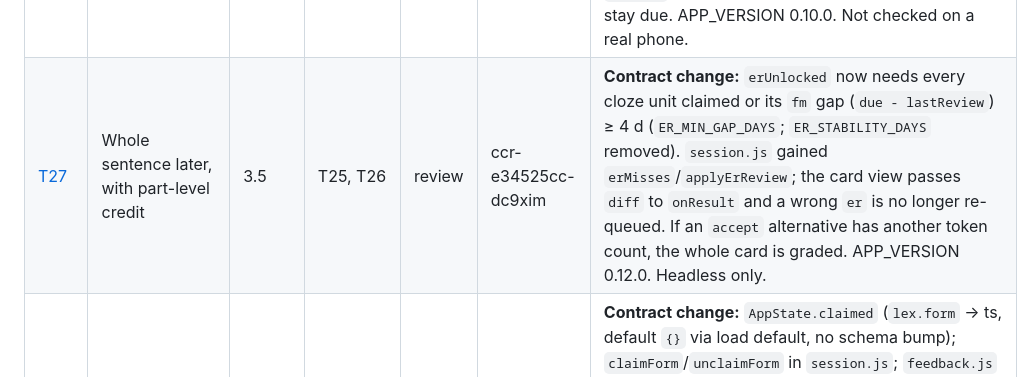
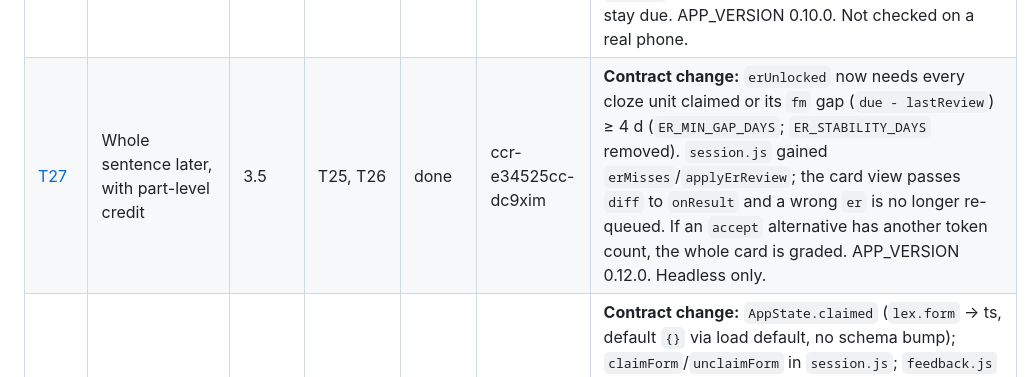
Before and after one commit to xferguson/DaciaGlot, a Markdown page: docs/STATUS.md, the part around the change. Drawn GitHub-style.

```diff
--- a/docs/STATUS.md
+++ b/docs/STATUS.md
@@ -29,7 +29,7 @@ Statuses: `todo` · `in-progress` · `review` · `done` · `blocked`. Update you
 | [T23](tasks/T23-content-batch-c.md) | Content batch C: Stages 1–2 complete (400–600) | 3 | T17, T19, T22 | done | ccr-5c22eee3-nenxec | 470 sentences; every lexeme ≥2 sentences; 19 new can-dos for decisions/coaching/domain/getting-to-know/news (35 total, all ≥5); `--strict-a1` now runs in CI. ~70 new sentences have no `transforms` yet (warnings only under `--phase 2`), so xf/sb cards are thin for them. |
 | [T25](tasks/T25-per-form-schedule.md) | One schedule per word form (`fm` cards) | 3.5 | none | done | ccr-6f5815cb-p0knxn | **Contract change:** `fm:<lex>:<form>` is the only stored form schedule; `cz`/`kf` are presentations (ids on `attempt.card`). Schema 2: `migrations[1]` folds `kf`→`fm`; `foldClozeCards(state, content)` folds `cz` (needs content, so `main.js` and settings import call it). `applyReview` gained a trailing `presentedId`; `inFocus`/`focusFirst` take `state`; queue items may carry `from`. `pickPerSentence` doesn't thin `fm` (no sentence until shown). APP_VERSION 0.9.0. Not checked on a real phone. |
 | [T26](tasks/T26-learn-today-test-tomorrow.md) | Learn today, test tomorrow | 3.5 | T25 | done | ccr-5d024d4c-1d9b18 | EXP-02. `applyCheck`, `burySiblings`, `nextDayStart`, `newSentenceSec` in `session.js`; queue items from new sentences carry `check: true` (glued after their `lr`); attempts gained `enc: 1` (ignored by mastery, `isKnown`, dashboard, summary). Buried review cards stay due. APP_VERSION 0.10.0. Not checked on a real phone. |
-| [T27](tasks/T27-whole-sentence-later.md) | Whole sentence later, with part-level credit | 3.5 | T25, T26 | review | ccr-e34525cc-dc9xim | **Contract change:** `erUnlocked` now needs every cloze unit claimed or its `fm` gap (`due - lastReview`) ≥ 4 d (`ER_MIN_GAP_DAYS`; `ER_STABILITY_DAYS` removed). `session.js` gained `erMisses`/`applyErReview`; the card view passes `diff` to `onResult` and a wrong `er` is no longer re-queued. If an `accept` alternative has another token count, the whole card is graded. APP_VERSION 0.12.0. Headless only. |
+| [T27](tasks/T27-whole-sentence-later.md) | Whole sentence later, with part-level credit | 3.5 | T25, T26 | done | ccr-e34525cc-dc9xim | **Contract change:** `erUnlocked` now needs every cloze unit claimed or its `fm` gap (`due - lastReview`) ≥ 4 d (`ER_MIN_GAP_DAYS`; `ER_STABILITY_DAYS` removed). `session.js` gained `erMisses`/`applyErReview`; the card view passes `diff` to `onResult` and a wrong `er` is no longer re-queued. If an `accept` alternative has another token count, the whole card is graded. APP_VERSION 0.12.0. Headless only. |
 | [T28](tasks/T28-produce-claims.md) | "I can produce this" claims | 3.5 | T25 | done | ccr-a76d01d1-mslmui | **Contract change:** `AppState.claimed` (`lex.form` → ts, default `{}` via load default, no schema bump); `claimForm`/`unclaimForm` in `session.js`; `feedback.js` exports `setClaimHandler`/`openFormSheet` (the session view registers the handler, tokens open a sheet instead of linking). Any wrong `er` card drops claims on the units it tested — T27 should refine this to the wrong parts only. Word page lists key forms plus claimed forms. APP_VERSION 0.11.0. Headless only. |
 | [T29](tasks/T29-sentence-families.md) | Sentence families: paradigm batch + one random probe | 3.5 | T25, T26 | todo | | EXP-05. |
 | [T30](tasks/T30-leipzig-slot-glosses.md) | Leipzig glosses on slot-building cards | 3.5 | none | done | ccr-089e3d24-6acdga | `cards.js` exports `LEIPZIG`, `leipzigFor`; `slotsFor` slots gained `gloss: string[]` (`[]` → UI falls back to `labels`). Optional `lemmaGloss` on lexemes (validator rule 12, also allows small-caps labels like `NEG`); set on 14 ambiguous/grammatical lexemes. CONTENT_GUIDE §9. APP_VERSION 0.8.1. Phone-width check done headless only. |
```
Also changed, not shown: docs/EXPERIMENTS.md (+1 -1 lines).
